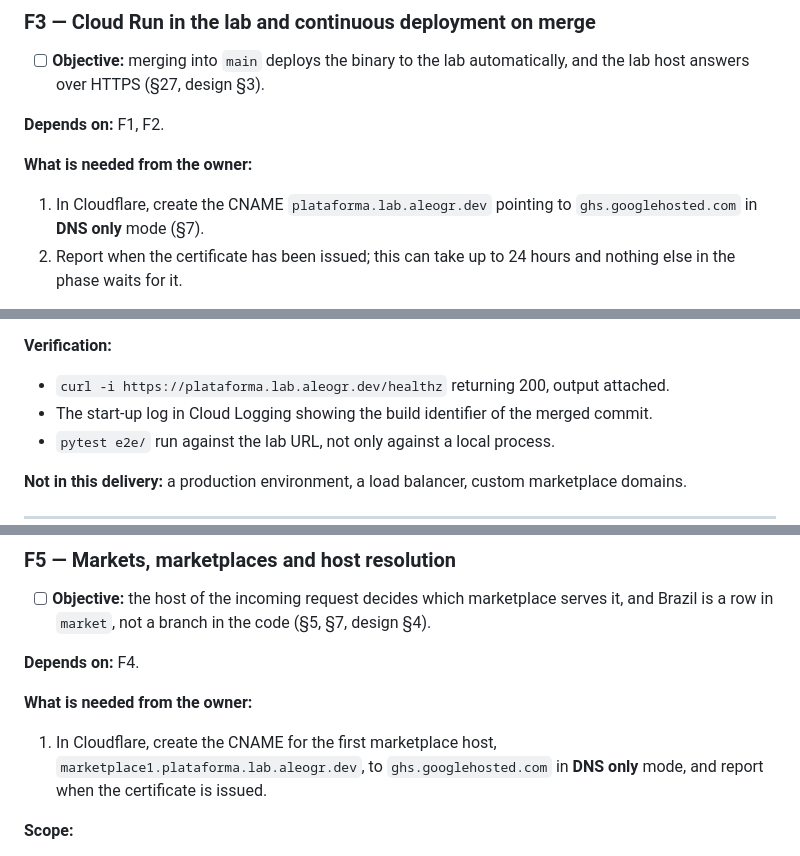
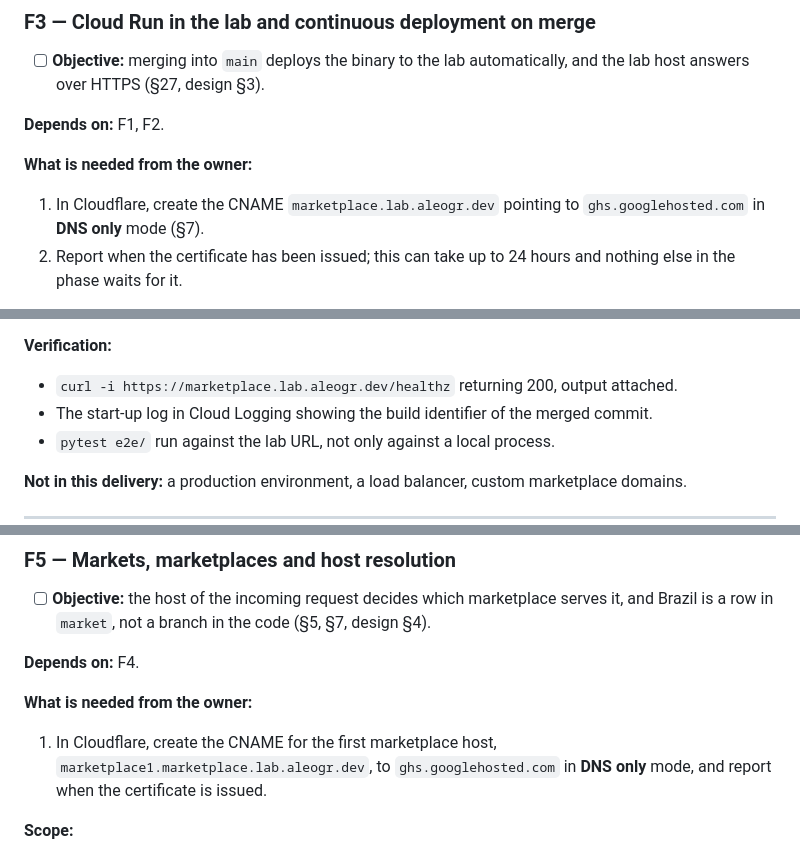
Before and after one commit to aleogr/marketplace, a Markdown page: docs/roadmap.md, 3 parts joined by grey strips. GitHub-like rendering.

Commit message:
docs: name the lab hosts after the GCP project
The platform's development host was `plataforma.lab.aleogr.dev`, the only
Portuguese identifier in an otherwise English naming scheme, and generic
enough that it said nothing about which project answers on it.

It becomes `marketplace.lab.aleogr.dev`, mirroring the GCP project id
`aleogr-marketplace-lab-a4j5`, so a host names the project that serves it.
The first marketplace host follows: `marketplace1.marketplace.lab.aleogr.dev`.

These are development-time names. The production names are a separate
decision, taken when the production project is created; §7 already records
that each marketplace will eventually have its own domain.

The change is text only, and deliberately made now: no Cloud Run domain
mapping, no certificate, no DNS record and no seed row carries the old name
yet, so renaming costs five lines. After F3 merges it would cost a
certificate reissue, and after F5 a migration.

Co-Authored-By: Claude Opus 5 <noreply@anthropic.com>
Claude-Session: https://claude.ai/code/session_01KoSvH2BuLXAozk972y64F3

```diff
--- a/docs/roadmap.md
+++ b/docs/roadmap.md
@@ -190,7 +190,7 @@ Cloud Shell):
 **Depends on:** F1, F2.
 
 **What is needed from the owner:**
-1. In Cloudflare, create the CNAME `plataforma.lab.aleogr.dev` pointing to `ghs.googlehosted.com`
+1. In Cloudflare, create the CNAME `marketplace.lab.aleogr.dev` pointing to `ghs.googlehosted.com`
    in **DNS only** mode (§7).
 2. Report when the certificate has been issued; this can take up to 24 hours and nothing else in
    the phase waits for it.
@@ -206,7 +206,7 @@ Cloud Shell):
   project (section 8).
 
 **Verification:**
-- `curl -i https://plataforma.lab.aleogr.dev/healthz` returning 200, output attached.
+- `curl -i https://marketplace.lab.aleogr.dev/healthz` returning 200, output attached.
 - The start-up log in Cloud Logging showing the build identifier of the merged commit.
 - `pytest e2e/` run against the lab URL, not only against a local process.
 
@@ -266,7 +266,7 @@ Cloud Shell):
 
 **What is needed from the owner:**
 1. In Cloudflare, create the CNAME for the first marketplace host,
-   `marketplace1.plataforma.lab.aleogr.dev`, to `ghs.googlehosted.com` in **DNS only** mode, and
+   `marketplace1.marketplace.lab.aleogr.dev`, to `ghs.googlehosted.com` in **DNS only** mode, and
    report when the certificate is issued.
 
 **Scope:**
```
Also changed, not shown: docs/requirements.md (+2 -2 lines).
